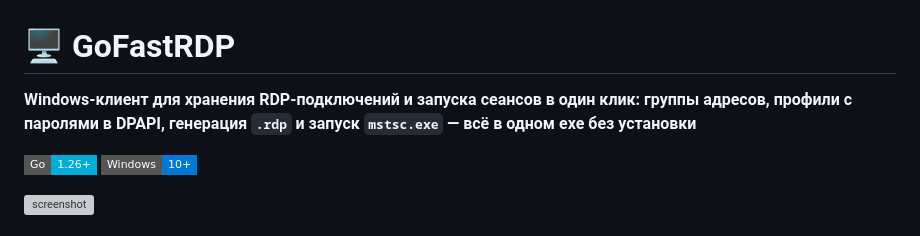
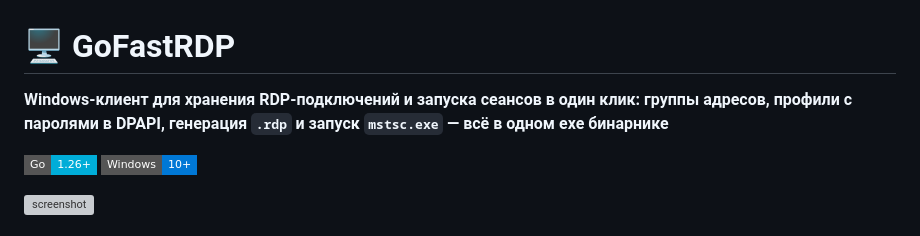
Before and after one commit to Wakanda1519/GoFastRDP, a Markdown page: README.md, the part around the change. Drawn GitHub-style; badges without logos; grey boxes are pictures that could not be loaded.

```diff
--- a/README.md
+++ b/README.md
@@ -1,6 +1,6 @@
 # 🖥️ GoFastRDP
 
-**Windows-клиент для хранения RDP-подключений и запуска сеансов в один клик: группы адресов, профили с паролями в DPAPI, генерация `.rdp` и запуск `mstsc.exe` — всё в одном exe без установки**
+**Windows-клиент для хранения RDP-подключений и запуска сеансов в один клик: группы адресов, профили с паролями в DPAPI, генерация `.rdp` и запуск `mstsc.exe` — всё в одном exe бинарнике**
 
 ![Go](https://img.shields.io/badge/Go-1.26%2B-00ADD8?style=flat-square&logo=go&logoColor=white)
 ![Windows](https://img.shields.io/badge/Windows-10%2B-0078D6?style=flat-square&logo=windows&logoColor=white)
```
